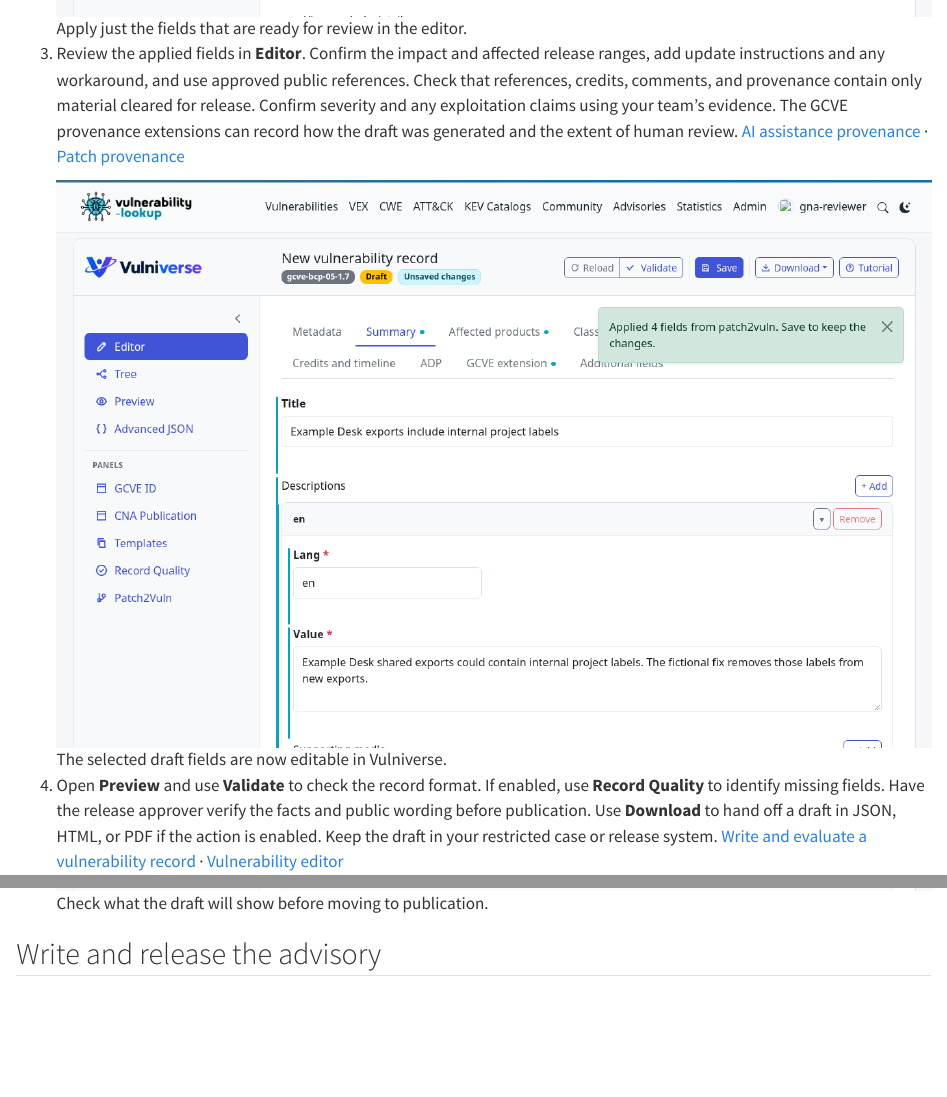
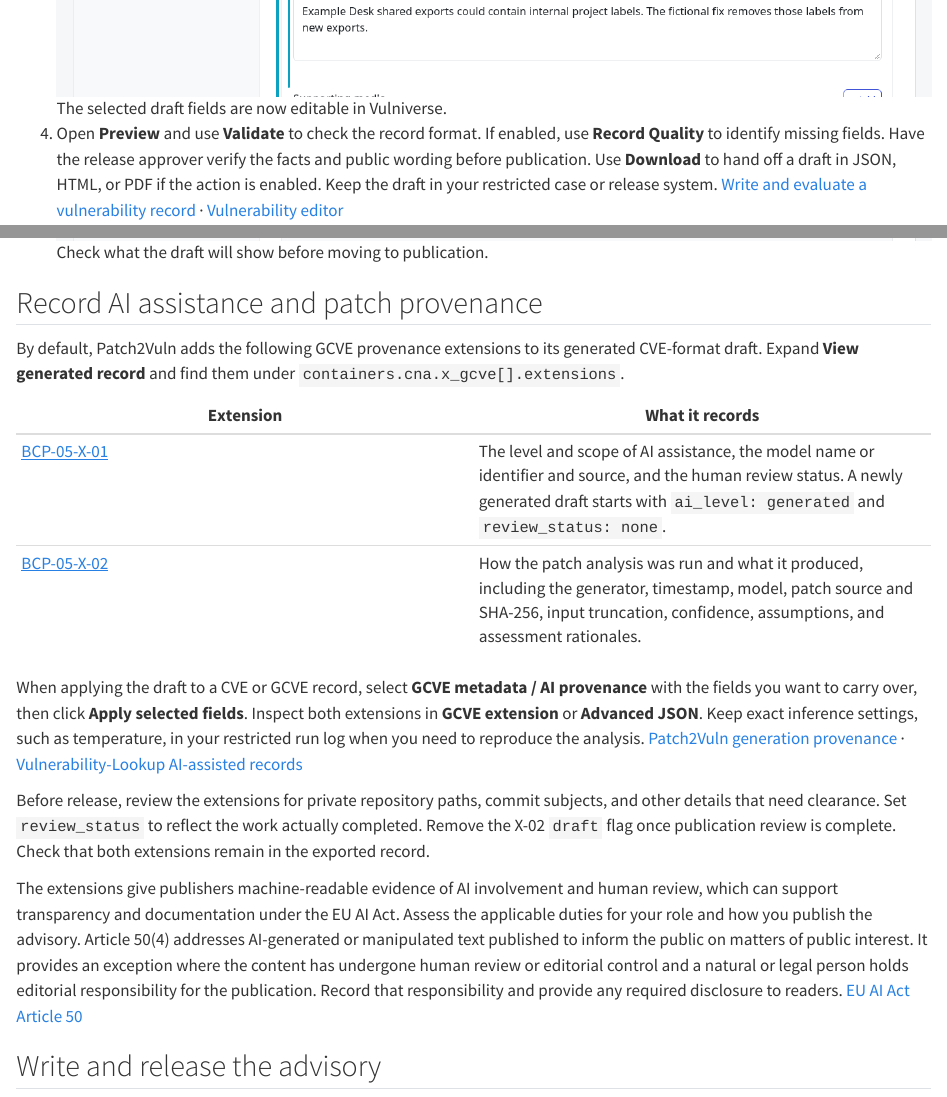
Before and after one commit to vulnerability-lookup/cvd-book, a Quarto document (patch-to-advisory/index.qmd): the page in a window 1100 px wide, from 3120 px down before the commit and from 3740 px down after it, and a second part further down, joined at a grey line. Rendered offline with R 4.5, knitr and Pandoc in place of Quarto, with nearby package versions.

Commit message:
Document Patch2Vuln AI assistance and patch provenance

```diff
--- a/patch-to-advisory/index.qmd
+++ b/patch-to-advisory/index.qmd
@@ -41,7 +41,7 @@
 
    ![Apply just the fields that are ready for review in the editor.](screenshots/03-select-fields.png){fig-alt="The completed analysis offers a list of fields to apply. Title, Descriptions, Affected products and Solutions are selected."}
 
-3. Review the applied fields in **Editor**. Confirm the impact and affected release ranges, add update instructions and any workaround, and use approved public references. Check that references, credits, comments, and provenance contain only material cleared for release. Confirm severity and any exploitation claims using your team's evidence. The GCVE provenance extensions can record how the draft was generated and the extent of human review. [AI assistance provenance](https://gcve.eu/bcp/extension/gcve-bcp-05-x-01/) · [Patch provenance](https://gcve.eu/bcp/extension/gcve-bcp-05-x-02/)
+3. Review the applied fields in **Editor**. Confirm the impact and affected release ranges, add update instructions and any workaround, and use approved public references. Check that references, credits, comments, and provenance contain only material cleared for release. Confirm severity and any exploitation claims using your team's evidence.
 
    ![The selected draft fields are now editable in Vulniverse.](screenshots/04-review-summary.png){fig-alt="Vulniverse shows the imported Example Desk title and description in the Summary panel for analyst review."}
 
@@ -49,6 +49,21 @@
 
    ![Check what the draft will show before moving to publication.](screenshots/05-preview.png){fig-alt="The Vulniverse preview presents the reviewed Example Desk description and the publication operator's draft controls."}
 
+## Record AI assistance and patch provenance
+
+By default, Patch2Vuln adds the following GCVE provenance extensions to its generated CVE-format draft. Expand **View generated record** and find them under `containers.cna.x_gcve[].extensions`.
+
+| Extension | What it records |
+| --- | --- |
+| [BCP-05-X-01](https://gcve.eu/bcp/extension/gcve-bcp-05-x-01/) | The level and scope of AI assistance, the model name or identifier and source, and the human review status. A newly generated draft starts with `ai_level: generated` and `review_status: none`. |
+| [BCP-05-X-02](https://gcve.eu/bcp/extension/gcve-bcp-05-x-02/) | How the patch analysis was run and what it produced, including the generator, timestamp, model, patch source and SHA-256, input truncation, confidence, assumptions, and assessment rationales. |
+
+When applying the draft to a CVE or GCVE record, select **GCVE metadata / AI provenance** with the fields you want to carry over, then click **Apply selected fields**. Inspect both extensions in **GCVE extension** or **Advanced JSON**. Keep exact inference settings, such as temperature, in your restricted run log when you need to reproduce the analysis. [Patch2Vuln generation provenance](https://github.com/gcve-eu/gcve-lab-patch2vuln#generation-provenance) · [Vulnerability-Lookup AI-assisted records](https://www.vulnerability-lookup.org/documentation/ai-assisted-records.html#provenance-in-the-record)
+
+Before release, review the extensions for private repository paths, commit subjects, and other details that need clearance. Set `review_status` to reflect the work actually completed. Remove the X-02 `draft` flag once publication review is complete. Check that both extensions remain in the exported record.
+
+The extensions give publishers machine-readable evidence of AI involvement and human review, which can support transparency and documentation under the EU AI Act. Assess the applicable duties for your role and how you publish the advisory. Article 50(4) addresses AI-generated or manipulated text published to inform the public on matters of public interest. It provides an exception where the content has undergone human review or editorial control and a natural or legal person holds editorial responsibility for the publication. Record that responsibility and provide any required disclosure to readers. [EU AI Act Article 50](https://ai-act-service-desk.ec.europa.eu/en/ai-act/article-50)
+
 ## Write and release the advisory
 
 Use the approved description and remediation to write a concise advisory for affected users. The Example Desk exercise would tell users that shared exports from versions 1.6.0 through 1.6.3 could include internal project labels and that new exports produced by 1.6.4 omit them. The advisory should tell users where to obtain 1.6.4, what to do about earlier exports if needed, and where future corrections will appear.
```
Also changed, not shown: patch-to-advisory/index.qmd (2 more changed lines).
